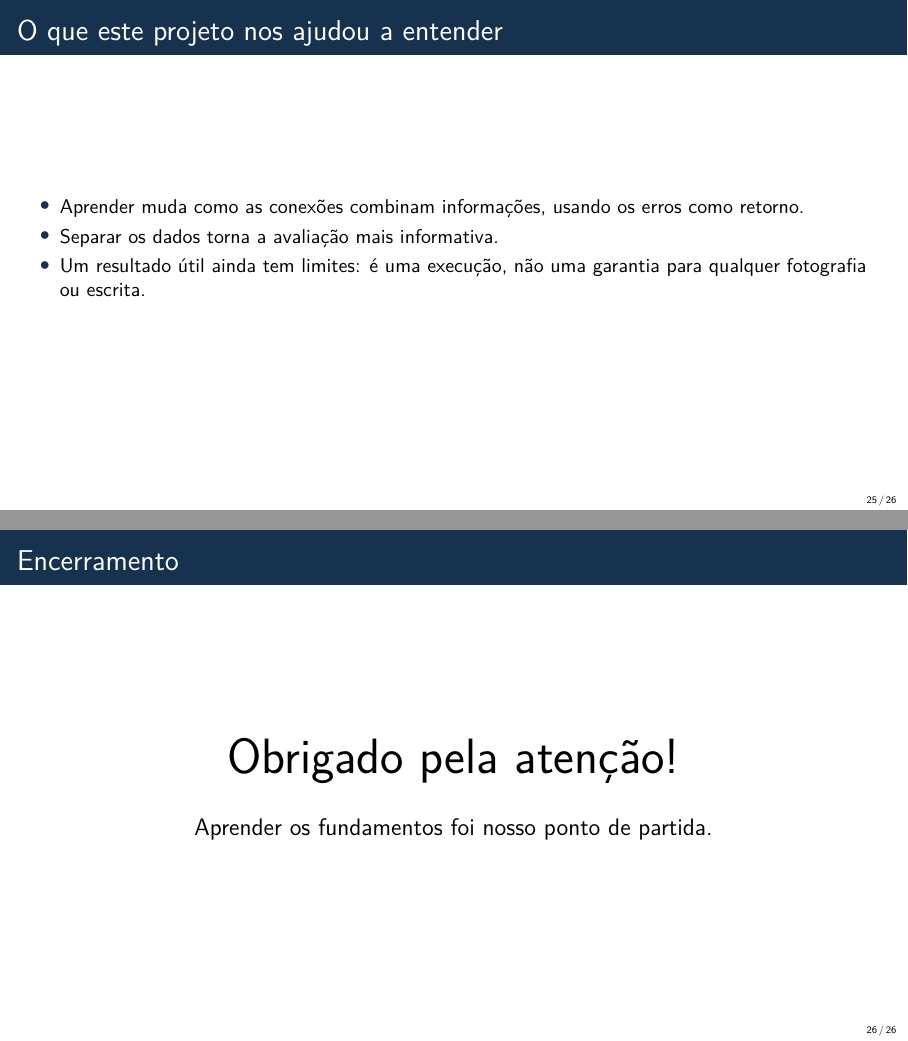
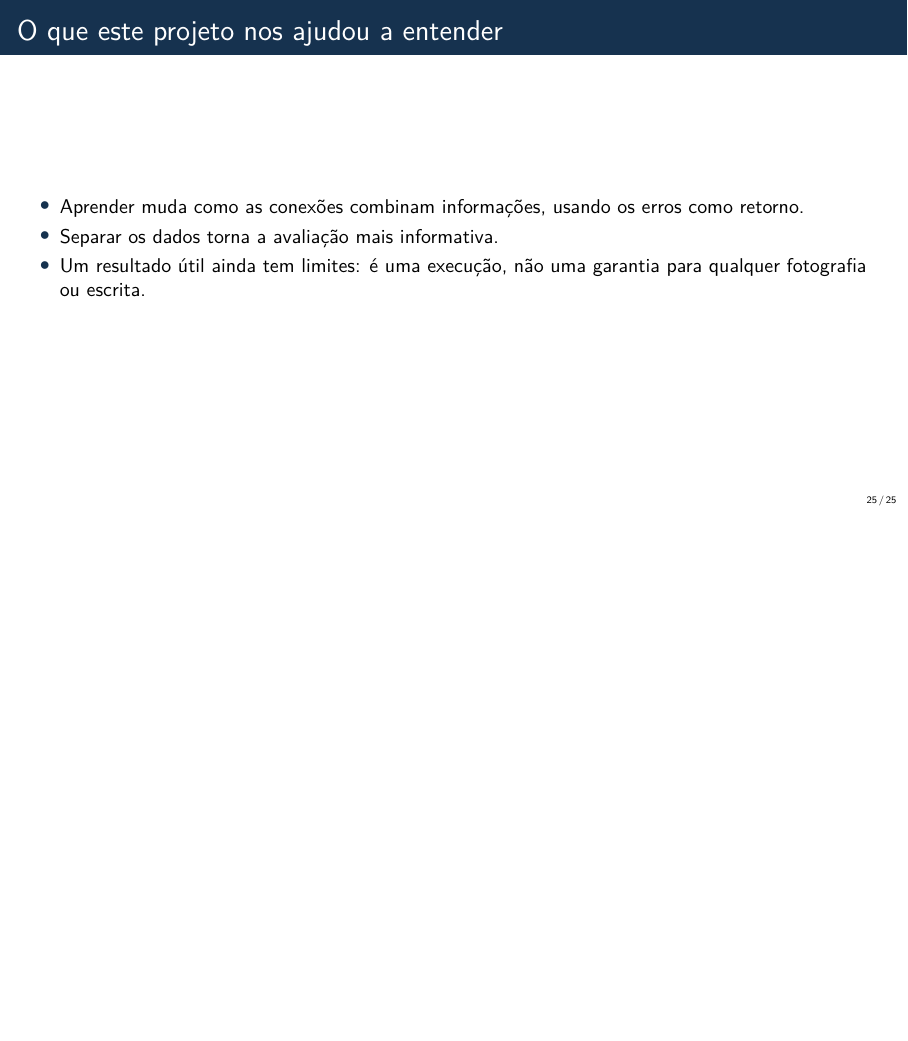
Before and after one commit to jp-tedesco/MLP-from-Scratch, LaTeX slides (docs/slides/slides_pt.tex): pages 25 and 26 of 26 before the commit and page 25 of 25 after it, the two joined at a grey line, the shorter picture padded with empty space. Compiled offline with pdfLaTeX.

Commit message:
docs(slides): remove closing slide from both languages

```diff
--- a/docs/slides/slides_pt.tex
+++ b/docs/slides/slides_pt.tex
@@ -248,8 +248,6 @@
 \note{Tempo de fala: 90 segundos. Retome a motivação do primeiro slide. Conectamos conceitos a previsões e erros observáveis. Há 24 testes da implementação, mas verificar os cálculos não garante desempenho em qualquer situação. Próximos passos seriam repetir o treinamento e avaliar outras condições de escrita.}
 \end{frame}
 
-\begin{frame}{Encerramento}
-\begin{center}\vspace{.4cm}{\Huge Obrigado pela atenção!}\par\vspace{.6cm}{\large Aprender os fundamentos foi nosso ponto de partida.}\end{center}
-\note{145 segundos na versão principal; 25 segundos na acadêmica. Agradeça ao público e abra espaço para dúvidas finais. A capa e o prefácio acrescentam um minuto, descontado do tempo anterior de conversa para manter a apresentação perto de trinta minutos.}\end{frame}
+
 
 \end{document}
```
Also changed, not shown: docs/slides/slides_en.tex (+1 -3 lines), CHANGELOG.md, README.md, docs/slides/README.md, docs/slides/slides_en.pdf, docs/slides/slides_pt.pdf.
